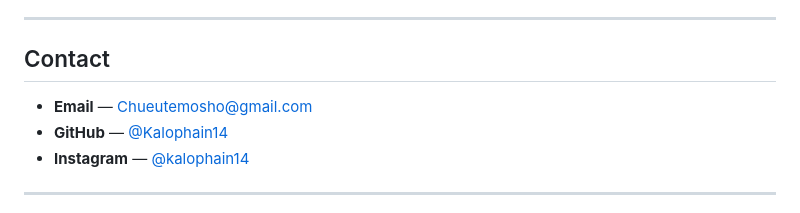
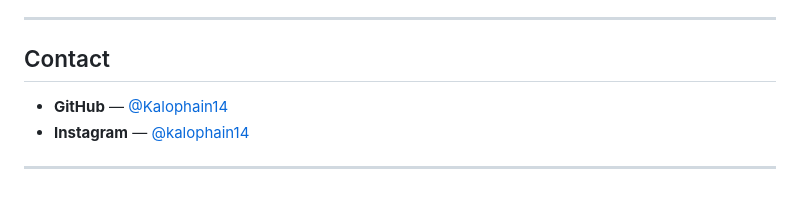
Before and after one commit to Kalophain14/kalophain-portfolio, a Markdown page: README.md, the part around the change. Rendered like a GitHub page.

Commit message:
Remove email contact from README
Removed email contact from README.

```diff
--- a/README.md
+++ b/README.md
@@ -168,7 +168,6 @@ body.dark-mode {
 
 ## Contact
 
-- **Email** — [Chueutemosho@gmail.com](mailto:Chueutemosho@gmail.com)
 - **GitHub** — [@Kalophain14](https://github.com/Kalophain14)
 - **Instagram** — [@kalophain14](https://www.instagram.com/kalophain14)
 
```
